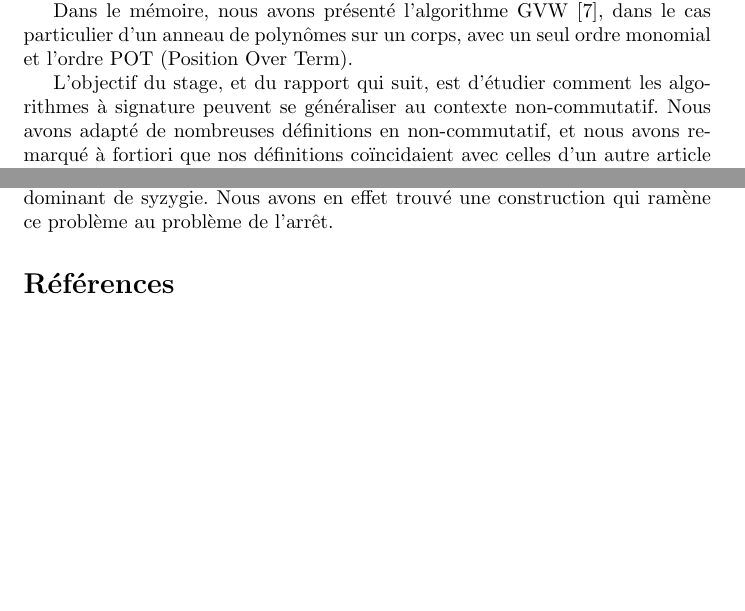
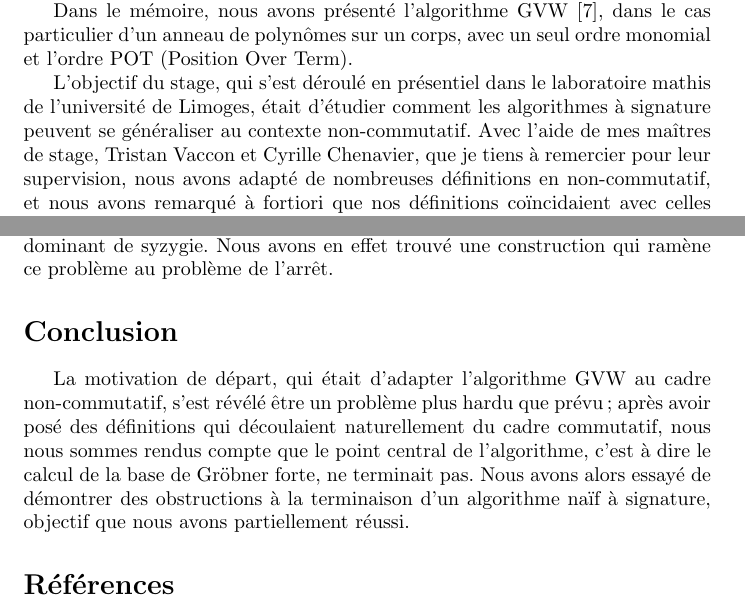
Before and after one commit to Arturgo/Groebner, a LaTeX document (rapport.tex): two parts of pages 1 and 12 of 12 before the commit and two parts of pages 1 and 12 of 13 after it, joined at a grey line, cut so that both start at the same text, the shorter picture padded with empty space. Compiled offline with pdfLaTeX.

Commit message:
Version à relire

```diff
--- a/rapport.tex
+++ b/rapport.tex
@@ -53,7 +53,7 @@ En 1999 et 2002, Jean-Charles Faugère introduit deux algorithmes, F4 \cite{f4}
 
 Dans le mémoire, nous avons présenté l'algorithme GVW \cite{gvw}, dans le cas particulier d'un anneau de polynômes sur un corps, avec un seul ordre monomial et l'ordre POT (Position Over Term).
 
-L'objectif du stage, et du rapport qui suit, est d'étudier comment les algorithmes à signature peuvent se généraliser au contexte non-commutatif. Nous avons adapté de nombreuses définitions en non-commutatif, et nous avons remarqué à fortiori que nos définitions coïncidaient avec celles d'un autre article \cite{noncom}. Une fois ces définitions posées, nous nous sommes heurtés à des difficultés que nous avons essayé d'identifier au mieux. Nous avons ainsi démontré un résultat qui montre une obstruction à la création d'un algorithme à signature non-commutatif : l'ensemble des monômes dominants des syzygies, ensemble essentiel à la création d'un algorithme à signature, n'est pas nécessairement un langage décidable. En ajoutant pour contrainte que l'ordre soit isomorphe à $\N$ pour les ordres ("fair" dans \cite{noncom}), nous avons réussi à démontré que l'ensemble des monômes dominants des syzygies n'est pas algébrique.
+L'objectif du stage, qui s'est déroulé en présentiel dans le laboratoire mathis de l'université de Limoges, était d'étudier comment les algorithmes à signature peuvent se généraliser au contexte non-commutatif. Avec l'aide de mes maîtres de stage, Tristan Vaccon et Cyrille Chenavier, que je tiens à remercier pour leur supervision, nous avons adapté de nombreuses définitions en non-commutatif, et nous avons remarqué à fortiori que nos définitions coïncidaient avec celles d'un autre article \cite{noncom}. Une fois ces définitions posées, nous nous sommes heurtés à des difficultés que nous avons essayé d'identifier au mieux. Nous avons ainsi démontré un résultat qui montre une obstruction à la création d'un algorithme à signature non-commutatif : l'ensemble des monômes dominants des syzygies, ensemble essentiel à la création d'un algorithme à signature, n'est pas nécessairement un langage décidable. En ajoutant pour contrainte que l'ordre soit isomorphe à $\N$ pour les ordres ("fair" dans \cite{noncom}), nous avons réussi à démontré que l'ensemble des monômes dominants des syzygies n'est pas algébrique.
 
 \section*{Algorithme de Buchberger non-commutatif}
 Commençons par adapter les différentes définitions du mémoire au cadre non-commutatif.
@@ -431,6 +431,10 @@ Décider si $(l, i, r)$ est un monôme dominant de syzygie revient à décider s
 
 En revanche, si l'ordre monomial n'est pas isomorphe à $\N$, alors il n'existe pas forcément d'algorithme pour décider si un triplet $(l, i, r)$ est un monôme dominant de syzygie. Nous avons en effet trouvé une construction qui ramène ce problème au problème de l'arrêt.
 
+\section*{Conclusion}
+
+La motivation de départ, qui était d'adapter l'algorithme GVW au cadre non-commutatif, s'est révélé être un problème plus hardu que prévu ; après avoir posé des définitions qui découlaient naturellement du cadre commutatif, nous nous sommes rendus compte que le point central de l'algorithme, c'est à dire le calcul de la base de Gröbner forte, ne terminait pas. Nous avons alors essayé de démontrer des obstructions à la terminaison d'un algorithme naïf à signature, objectif que nous avons partiellement réussi.
+
 \nocite{*}
 \printbibliography
 
```
Also changed, not shown: rapport.pdf, rapport.tex (2 more changed lines).
